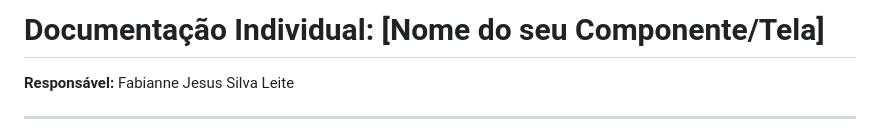
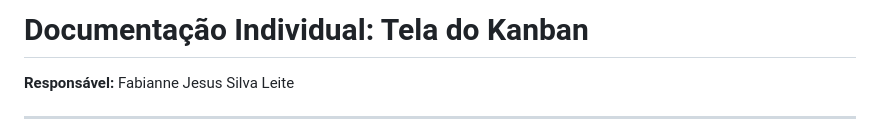
Before and after one commit to van-carli/Trainee-Inteli-Jr-G1, a Markdown page: docs/fabianneSilva/docsFabianne.md, the part around the change. Drawn GitHub-style.

Commit message:
Docs: adiciona nome da tela na documentação individual da Fabi

```diff
--- a/docs/fabianneSilva/docsFabianne.md
+++ b/docs/fabianneSilva/docsFabianne.md
@@ -1,4 +1,4 @@
-# Documentação Individual: [Nome do seu Componente/Tela]
+# Documentação Individual: Tela do Kanban
 **Responsável:** Fabianne Jesus Silva Leite
 
 ---
```
